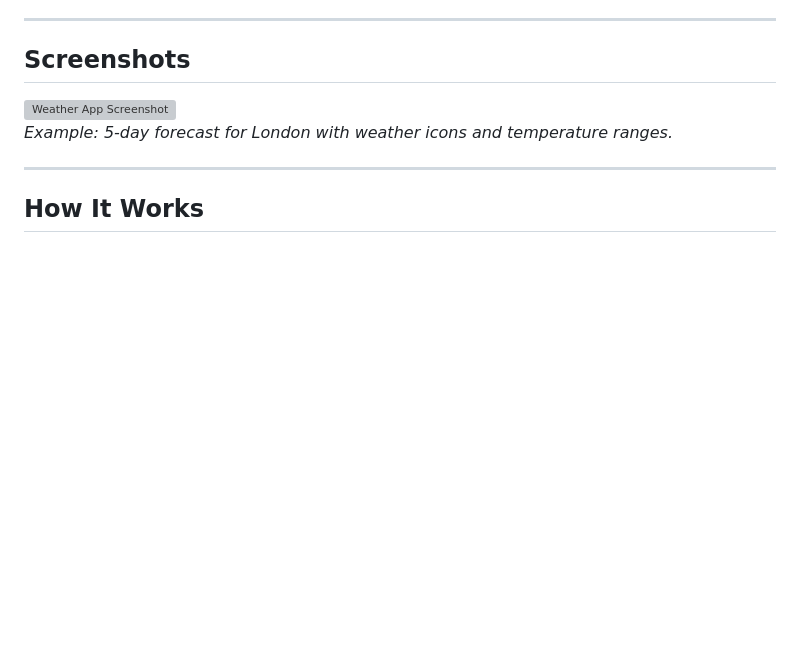
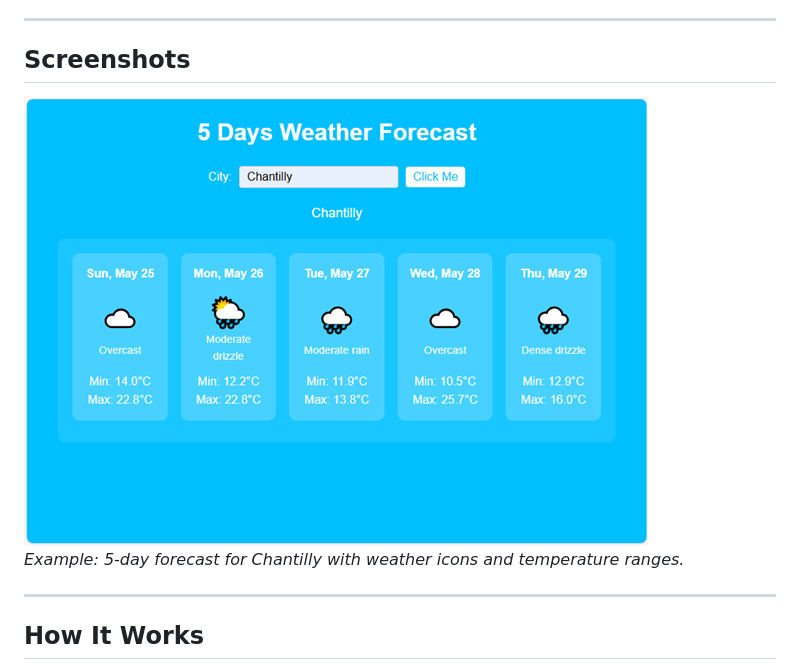
Before and after one commit to djfeleke/weather-app, a Markdown page: README.md, the part around the change. Drawn GitHub-style; pictures changed too: src/assets/images/demo.png (added); blank space fills up the shorter version; grey boxes are pictures that could not be loaded.

Commit message:
Update README, demo image added

```diff
--- a/README.md
+++ b/README.md
@@ -18,8 +18,8 @@ A simple and modern web application that provides a 5-day weather forecast for a
 
 ## Screenshots
 
-![Weather App Screenshot](screenshot.png)
-*Example: 5-day forecast for London with weather icons and temperature ranges.*
+![Weather App Screenshot](src/assets/images/demo.png)
+*Example: 5-day forecast for Chantilly with weather icons and temperature ranges.*
 
 ---
 
```
